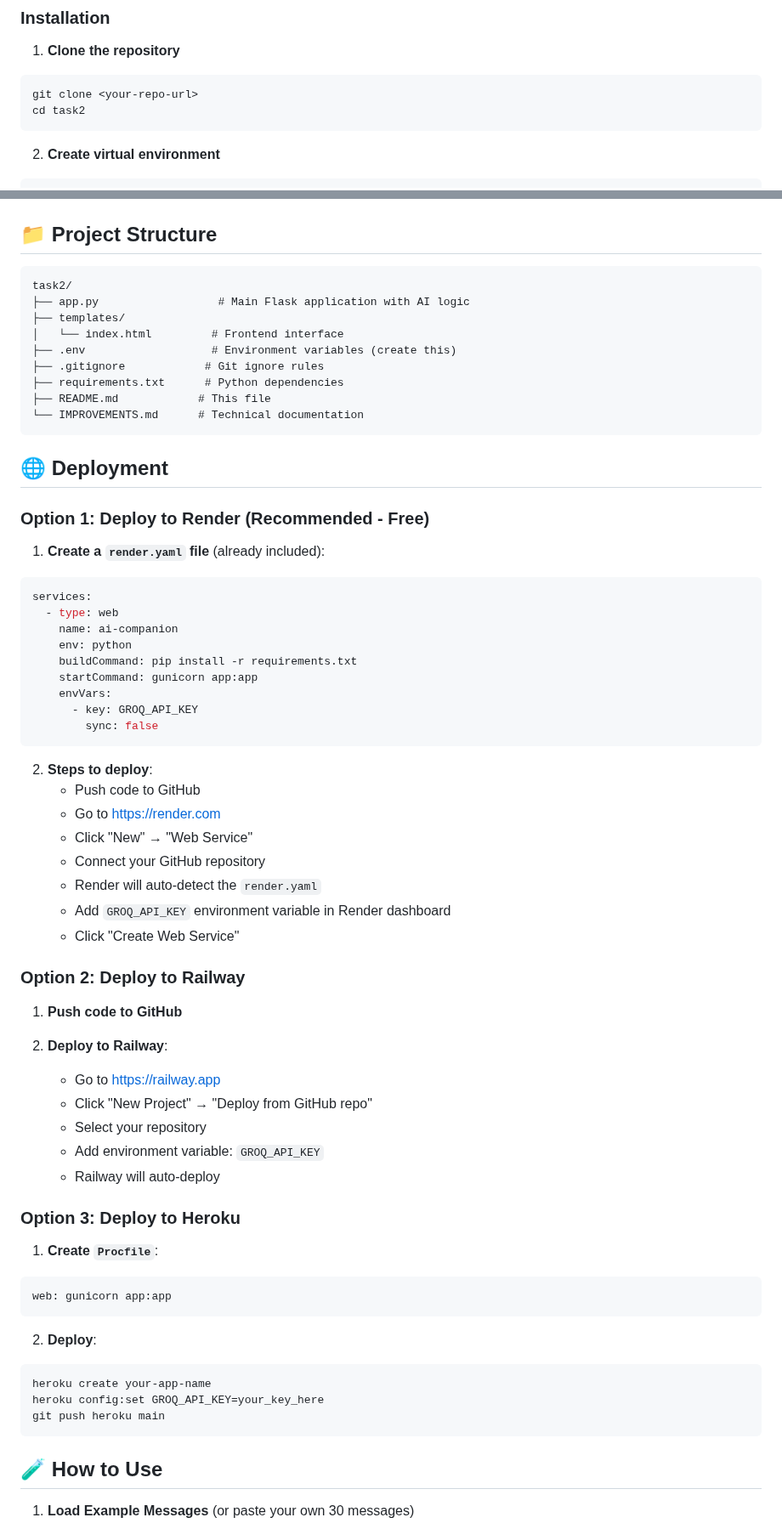
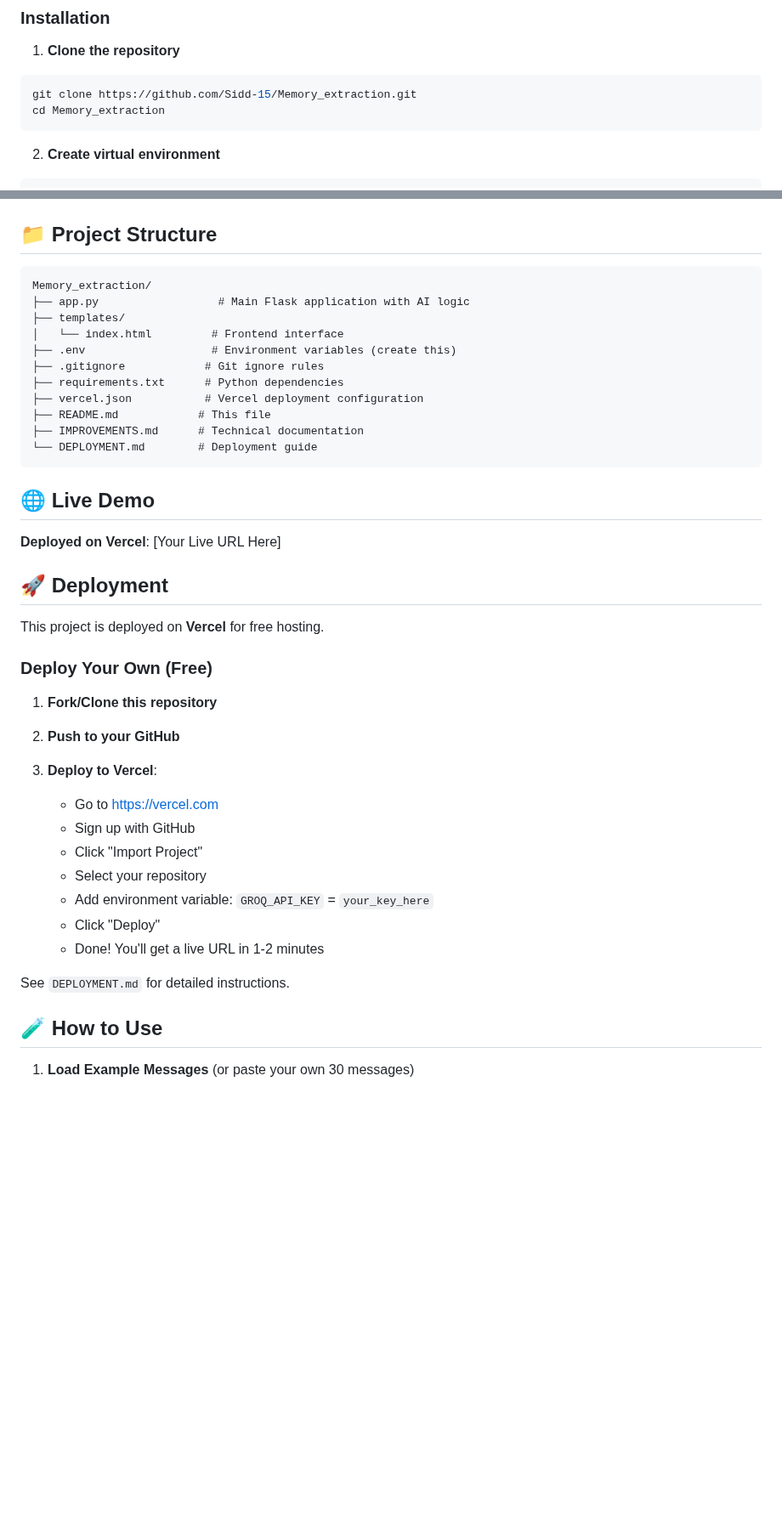
Before and after one commit to Sidd-15/Memory_extraction, a Markdown page: README.md, 2 parts joined by grey strips. Shown at 85% size. Rendered like a GitHub page; blank space fills up the shorter version.

Commit message:
Update documentation for Vercel deployment

````diff
--- a/README.md
+++ b/README.md
@@ -22,8 +22,8 @@ A production-ready AI companion system that extracts user memories from conversa
 
 1. **Clone the repository**
 ```bash
-git clone <your-repo-url>
-cd task2
+git clone https://github.com/Sidd-15/Memory_extraction.git
+cd Memory_extraction
 ```
 
 2. **Create virtual environment**
@@ -59,67 +59,43 @@ http://localhost:5000
 ## 📁 Project Structure
 
 ```
-task2/
+Memory_extraction/
 ├── app.py                  # Main Flask application with AI logic
 ├── templates/
 │   └── index.html         # Frontend interface
 ├── .env                   # Environment variables (create this)
 ├── .gitignore            # Git ignore rules
 ├── requirements.txt      # Python dependencies
+├── vercel.json           # Vercel deployment configuration
 ├── README.md            # This file
-└── IMPROVEMENTS.md      # Technical documentation
+├── IMPROVEMENTS.md      # Technical documentation
+└── DEPLOYMENT.md        # Deployment guide
 ```
 
-## 🌐 Deployment
+## 🌐 Live Demo
 
-### Option 1: Deploy to Render (Recommended - Free)
+**Deployed on Vercel**: [Your Live URL Here]
 
-1. **Create a `render.yaml` file** (already included):
-```yaml
-services:
-  - type: web
-    name: ai-companion
-    env: python
-    buildCommand: pip install -r requirements.txt
-    startCommand: gunicorn app:app
-    envVars:
-      - key: GROQ_API_KEY
-        sync: false
-```
+## 🚀 Deployment
 
-2. **Steps to deploy**:
-   - Push code to GitHub
-   - Go to https://render.com
-   - Click "New" → "Web Service"
-   - Connect your GitHub repository
-   - Render will auto-detect the `render.yaml`
-   - Add `GROQ_API_KEY` environment variable in Render dashboard
-   - Click "Create Web Service"
+This project is deployed on **Vercel** for free hosting.
 
-### Option 2: Deploy to Railway
+### Deploy Your Own (Free)
 
-1. **Push code to GitHub**
+1. **Fork/Clone this repository**
 
-2. **Deploy to Railway**:
-   - Go to https://railway.app
-   - Click "New Project" → "Deploy from GitHub repo"
+2. **Push to your GitHub**
+
+3. **Deploy to Vercel**:
+   - Go to https://vercel.com
+   - Sign up with GitHub
+   - Click "Import Project"
    - Select your repository
-   - Add environment variable: `GROQ_API_KEY`
-   - Railway will auto-deploy
+   - Add environment variable: `GROQ_API_KEY` = `your_key_here`
+   - Click "Deploy"
+   - Done! You'll get a live URL in 1-2 minutes
 
-### Option 3: Deploy to Heroku
-
-1. **Create `Procfile`**:
-```
-web: gunicorn app:app
-```
-
-2. **Deploy**:
-```bash
-heroku create your-app-name
-heroku config:set GROQ_API_KEY=your_key_here
-git push heroku main
-```
+See `DEPLOYMENT.md` for detailed instructions.
 
 ## 🧪 How to Use
 
````
Also changed, not shown: other parts of README.md (+1 -1 lines).
